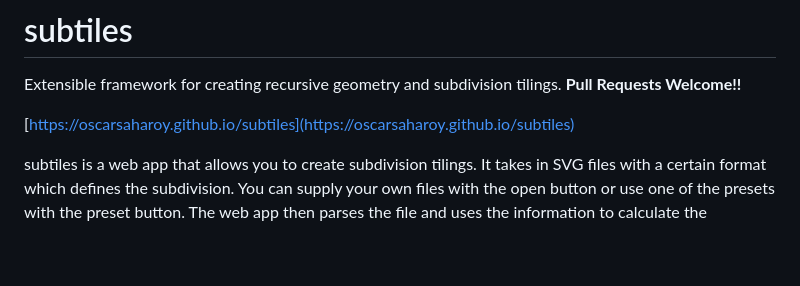
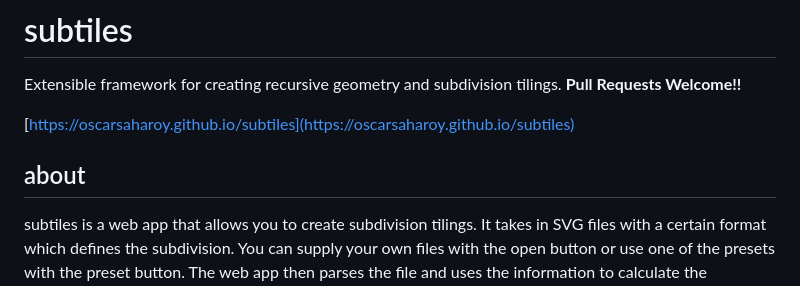
Before and after one commit to OscarSaharoy/subtiles, a Markdown page: README.md, the part around the change printed below. GitHub-like rendering; blank space fills up the shorter version.

Commit message:
readme improvements

```diff
--- a/README.md
+++ b/README.md
@@ -3,6 +3,8 @@
 Extensible framework for creating recursive geometry and subdivision tilings. **Pull Requests Welcome!!**
 
 [https://oscarsaharoy.github.io/subtiles](https://oscarsaharoy.github.io/subtiles)
+
+## about
 
 <p> subtiles is a web app that allows you to create subdivision tilings.
 	It takes in SVG files with a certain format which defines the subdivision.
```
Also changed, not shown: other parts of README.md (+4 -4 lines).
